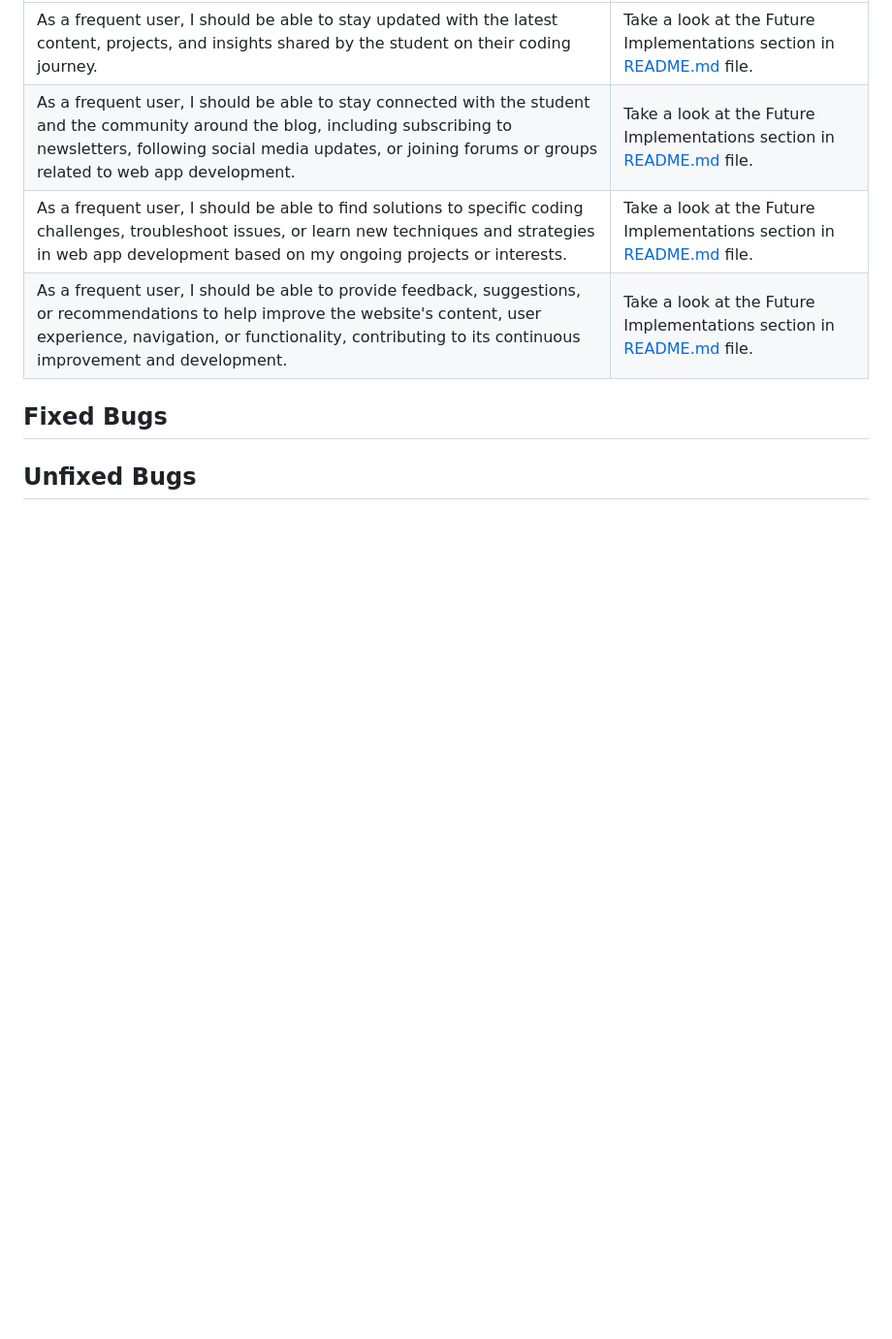
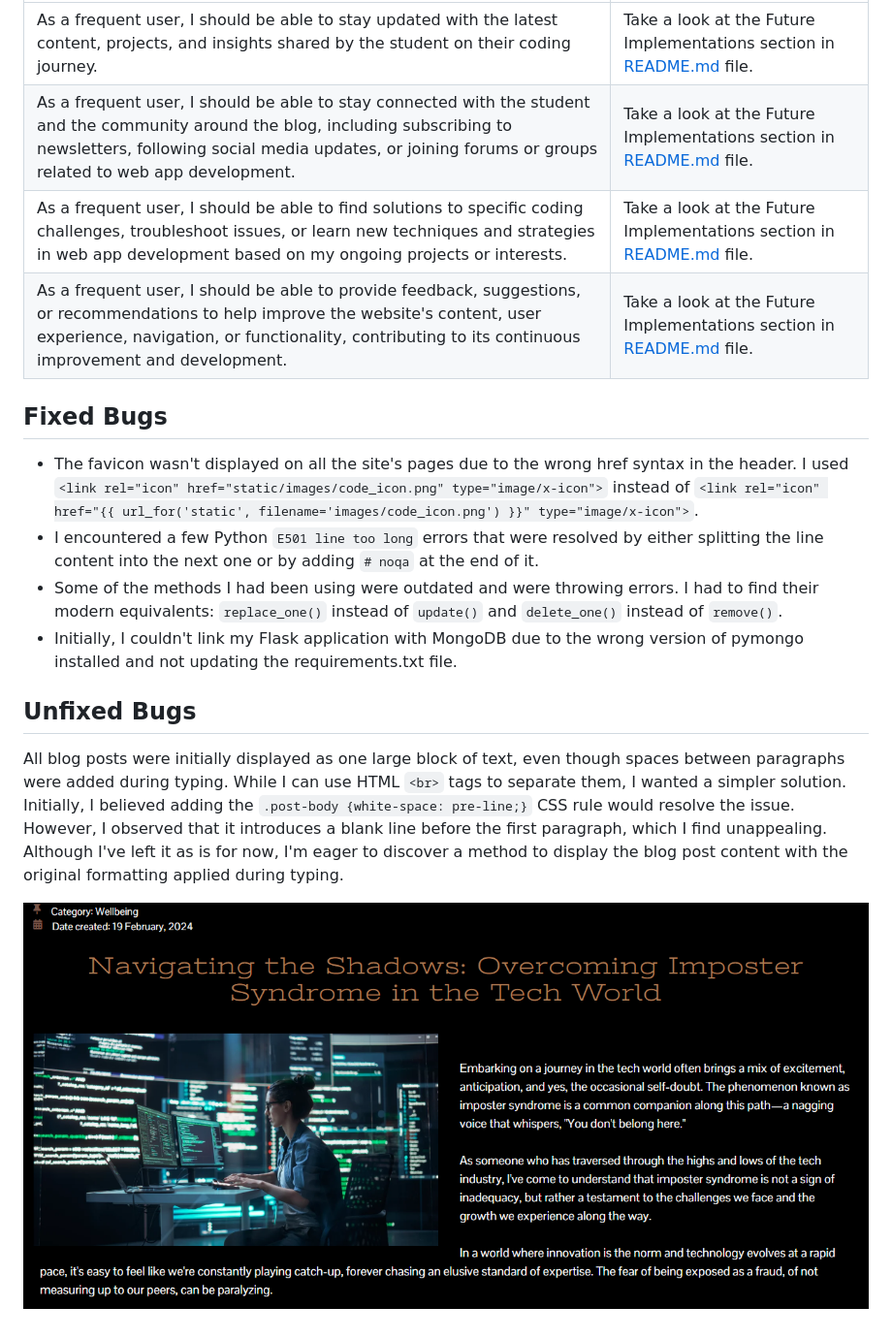
Before and after one commit to NataliaCzeladka/come-code-with-me, a Markdown page: TESTING.md, the part around the change. Shown: that part at 97% size. Drawn GitHub-style; pictures changed too: documentation/error1.png (added); blank space fills up the shorter version.

Commit message:
Add Fixed and Unfixed Bugs sections to TESTING.md

```diff
--- a/TESTING.md
+++ b/TESTING.md
@@ -160,4 +160,13 @@ I have tested my deployed project using the Lighthouse Audit tool to check for a
 
 ## Fixed Bugs
 
+- The favicon wasn't displayed on all the site's pages due to the wrong href syntax in the header. I used `<link rel="icon" href="static/images/code_icon.png" type="image/x-icon">` instead of `<link rel="icon" href="{{ url_for('static', filename='images/code_icon.png') }}" type="image/x-icon">`.
+- I encountered a few Python `E501 line too long` errors that were resolved by either splitting the line content into the next one or by adding `# noqa` at the end of it.
+- Some of the methods I had been using were outdated and were throwing errors. I had to find their modern equivalents: `replace_one()` instead of `update()` and `delete_one()` instead of `remove()`.
+- Initially, I couldn't link my Flask application with MongoDB due to the wrong version of pymongo installed and not updating the requirements.txt file.
+
 ## Unfixed Bugs
+
+All blog posts were initially displayed as one large block of text, even though spaces between paragraphs were added during typing. While I can use HTML `<br>` tags to separate them, I wanted a simpler solution. Initially, I believed adding the `.post-body {white-space: pre-line;}` CSS rule would resolve the issue. However, I observed that it introduces a blank line before the first paragraph, which I find unappealing. Although I've left it as is for now, I'm eager to discover a method to display the blog post content with the original formatting applied during typing.
+
+![error1](documentation/error1.png)
```
Also changed, not shown: README.md (+1 -0 lines), 1 other file.
